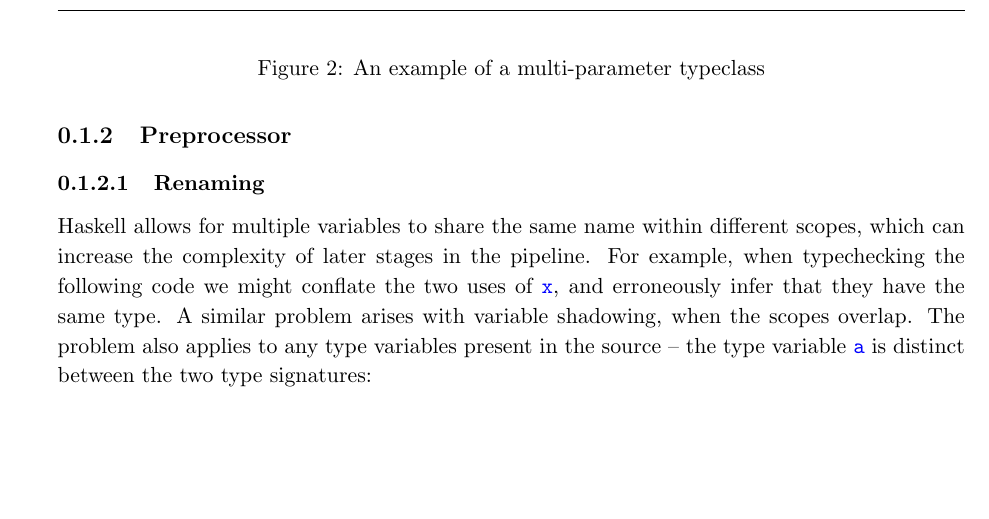
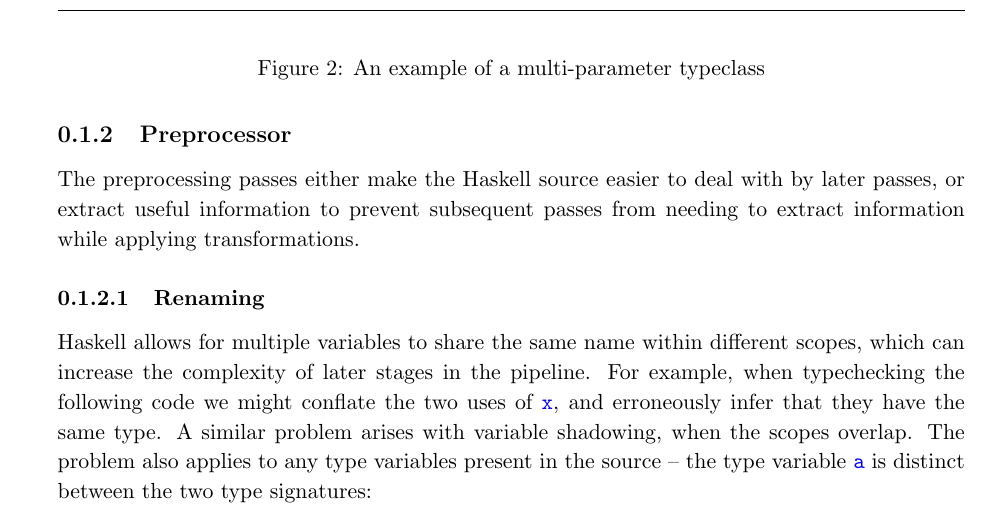
Before and after one commit to hnefatl/dissertation, a LaTeX document (implementation.tex): part of page 3 of 24, cut so that both start at the same text, the shorter picture padded with empty space. The pictures show the PDF file implementation.pdf that the author committed with the source.

Commit message:
Minor edits

```diff
--- a/implementation.tex
+++ b/implementation.tex
@@ -147,6 +147,10 @@ descriptions below.
     }
     \subsection{Preprocessor}
     {
+
+        The preprocessing passes either make the Haskell source easier to deal with by later passes, or extract useful
+        information to prevent subsequent passes from needing to extract information while applying transformations.
+
         \subsubsection{Renaming}
         {
 
```
Also changed, not shown: implementation.pdf, implementation.tex (3 more changed lines).
